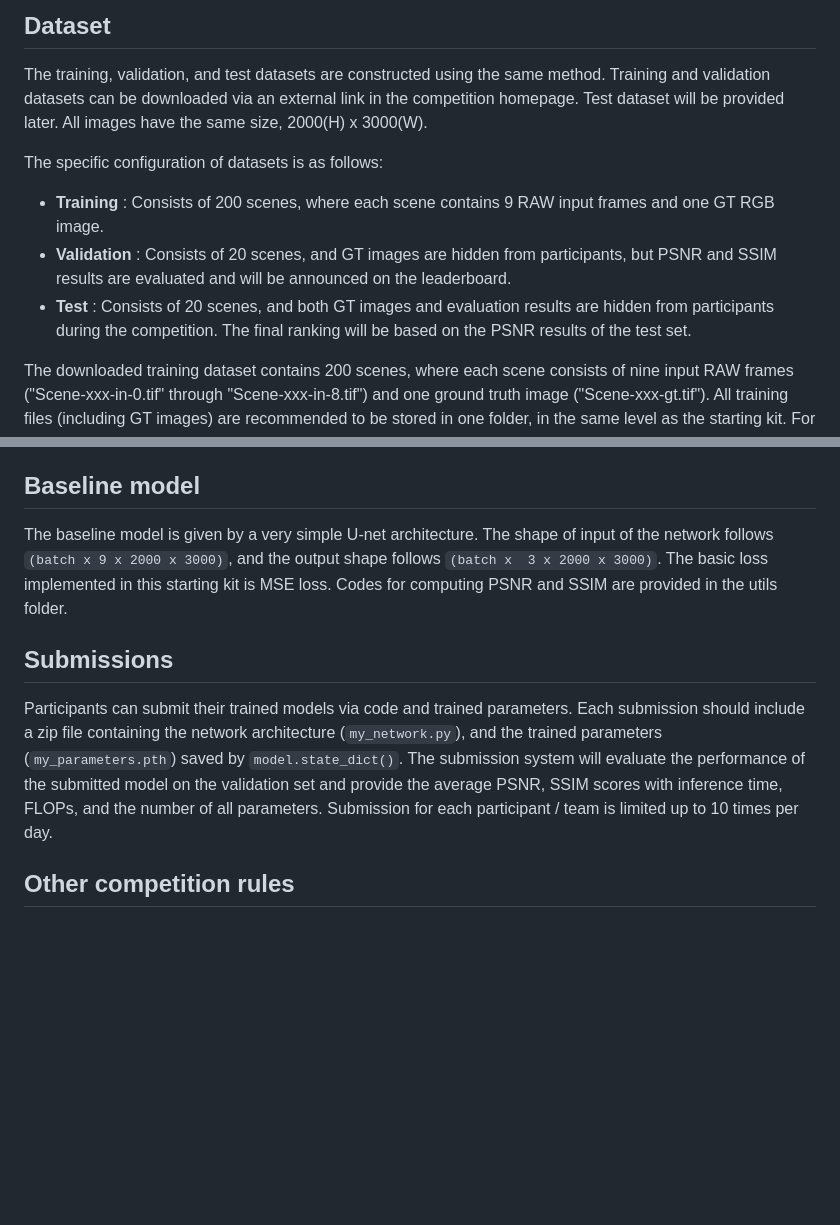
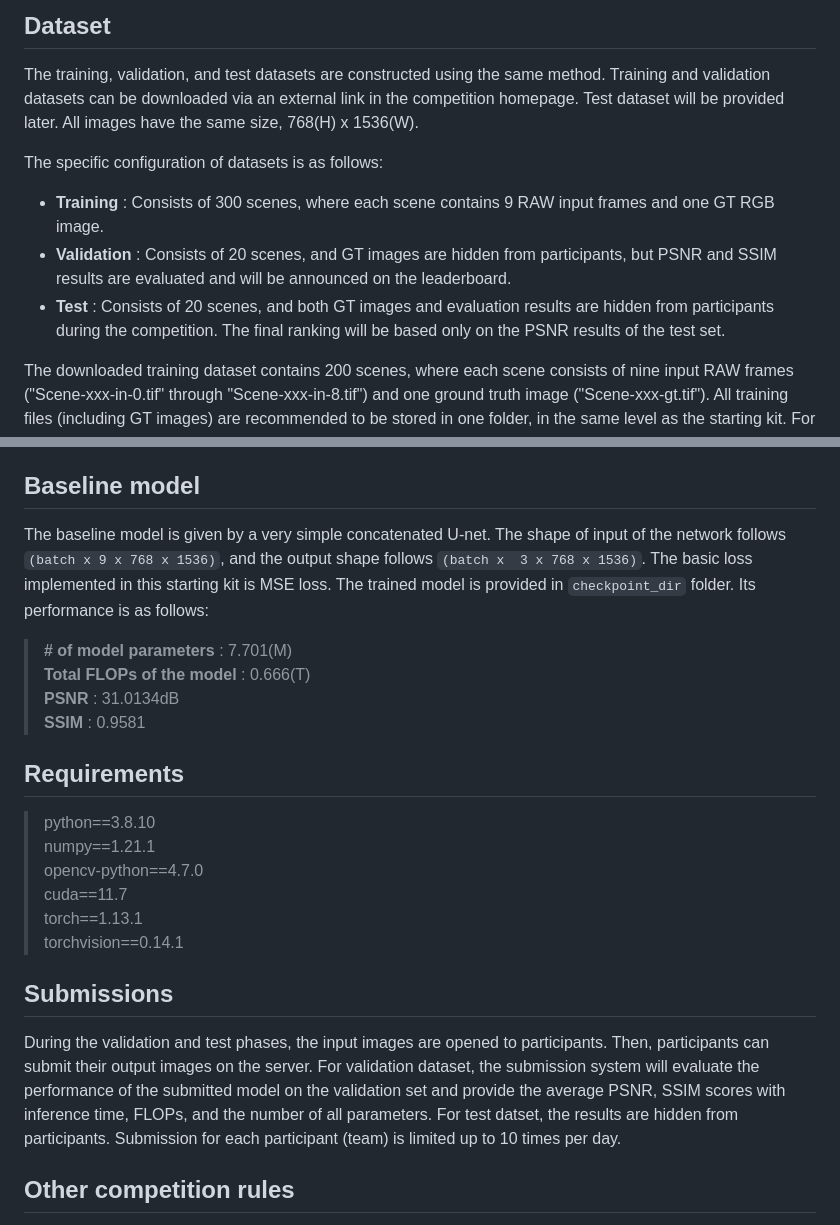
Before and after one commit to Levi202309/NTIRE-2025-Burst, a Markdown page: README.md, 2 parts joined by grey strips. Rendered like a GitHub page; blank space fills up the shorter version.

```diff
--- a/README.md
+++ b/README.md
@@ -19,12 +19,12 @@ For more details, see https://codalab.lisn.upsaclay.fr/competitions/21191#learn_
 ## Dataset
 The training, validation, and test datasets are constructed using the same method.
 Training and validation datasets can be downloaded via an external link in the competition homepage.
-Test dataset will be provided later. All images have the same size, 2000(H) x 3000(W).
+Test dataset will be provided later. All images have the same size, 768(H) x 1536(W).
 
 The specific configuration of datasets is as follows:
-* **Training** : Consists of 200 scenes, where each scene contains 9 RAW input frames and one GT RGB image.
+* **Training** : Consists of 300 scenes, where each scene contains 9 RAW input frames and one GT RGB image.
 * **Validation** : Consists of 20 scenes, and GT images are hidden from participants, but PSNR and SSIM results are evaluated and will be announced on the leaderboard.
-* **Test** : Consists of 20 scenes, and both GT images and evaluation results are hidden from participants during the competition. The final ranking will be based on the
+* **Test** : Consists of 20 scenes, and both GT images and evaluation results are hidden from participants during the competition. The final ranking will be based only on the
   PSNR results of the test set.
 
 The downloaded training dataset contains 200 scenes, where each scene consists of nine input RAW frames ("Scene-xxx-in-0.tif" through "Scene-xxx-in-8.tif") and one ground
@@ -53,20 +53,32 @@ Therefore, the key point of this competition is struggling *"how to effectively
 considering the characteristics of each frame."*
 
 ## Baseline model
-The baseline model is given by a very simple U-net architecture.
-The shape of input of the network follows `(batch x 9 x 2000 x 3000)`, and the output shape follows `(batch x
-3 x 2000 x 3000)`.
-The basic loss implemented in this starting kit is MSE loss.
-Codes for computing PSNR and SSIM are provided in the utils folder.
+The baseline model is given by a very simple concatenated U-net.
+The shape of input of the network follows `(batch x 9 x 768 x 1536)`, and the output shape follows `(batch x
+3 x 768 x 1536)`.
+The basic loss implemented in this starting kit is MSE loss. The trained model is provided in `checkpoint_dir` folder.
+Its performance is as follows:
+> **\# of model parameters** : 7.701(M)
+**Total FLOPs of the model** : 0.666(T)
+**PSNR** : 31.0134dB
+**SSIM** : 0.9581
+
+## Requirements
+> python==3.8.10
+> numpy==1.21.1
+> opencv-python==4.7.0
+> cuda==11.7
+torch==1.13.1
+torchvision==0.14.1
 
 
 
 ## Submissions
-Participants can submit their trained models via code and trained parameters.
-Each submission should include a zip file containing the network architecture (`my_network.py`), and the trained
-parameters (`my_parameters.pth`) saved by `model.state_dict()`. The submission system will evaluate the performance of the submitted model on the
+During the validation and test phases, the input images are opened to participants. Then, participants can submit their output images on the server.
+For validation dataset, the submission system will evaluate the performance of the submitted model on the
 validation set and provide the average PSNR, SSIM scores with inference time, FLOPs, and the number of all parameters.
-Submission for each participant / team is limited up to 10 times per day.
+For test datset, the results are hidden from participants.
+Submission for each participant (team) is limited up to 10 times per day.
 
 
 ## Other competition rules
```
